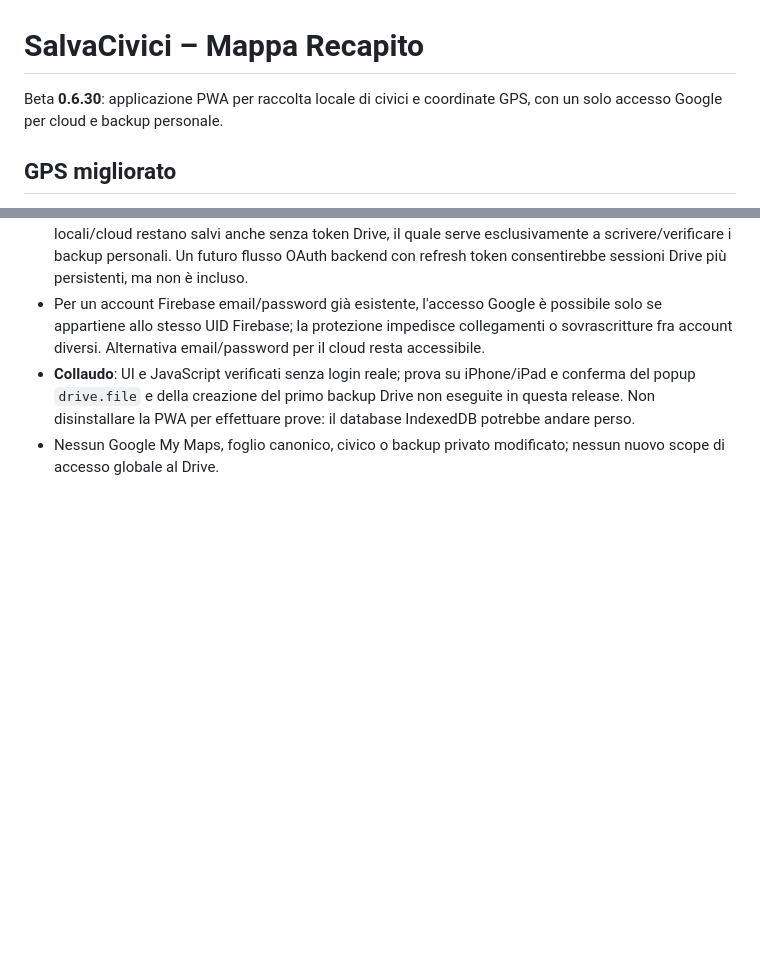
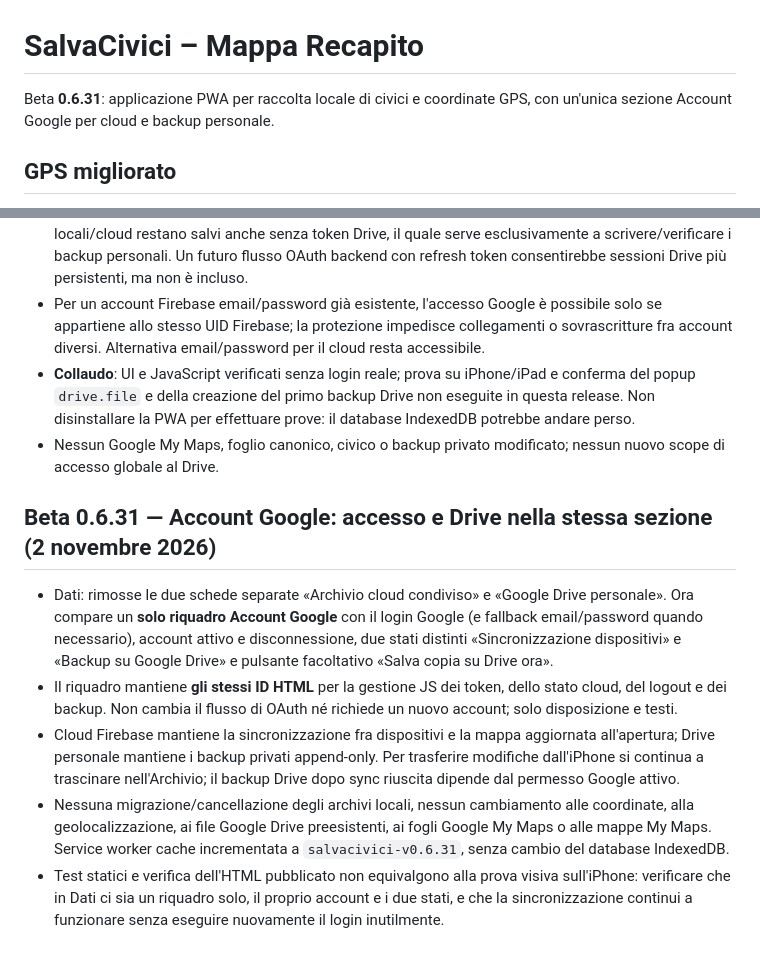
Before and after one commit to tetzuya84/salvacivici-mappa-recapito, a Markdown page: README.md, 2 parts joined by grey strips. Rendered like a GitHub page; blank space fills up the shorter version.

Commit message:
Document Beta 0.6.31 consolidated Google account screen and unchanged data handling

```diff
--- a/README.md
+++ b/README.md
@@ -1,6 +1,6 @@
 # SalvaCivici – Mappa Recapito
 
-Beta **0.6.30**: applicazione PWA per raccolta locale di civici e coordinate GPS, con un solo accesso Google per cloud e backup personale.
+Beta **0.6.31**: applicazione PWA per raccolta locale di civici e coordinate GPS, con un'unica sezione Account Google per cloud e backup personale.
 
 ## GPS migliorato
 
@@ -345,3 +345,11 @@ Questa è la **prima fase non distruttiva** della migrazione all'account Google
 - Per un account Firebase email/password già esistente, l'accesso Google è possibile solo se appartiene allo stesso UID Firebase; la protezione impedisce collegamenti o sovrascritture fra account diversi. Alternativa email/password per il cloud resta accessibile.
 - **Collaudo**: UI e JavaScript verificati senza login reale; prova su iPhone/iPad e conferma del popup `drive.file` e della creazione del primo backup Drive non eseguite in questa release. Non disinstallare la PWA per effettuare prove: il database IndexedDB potrebbe andare perso.
 - Nessun Google My Maps, foglio canonico, civico o backup privato modificato; nessun nuovo scope di accesso globale al Drive.
+
+## Beta 0.6.31 — Account Google: accesso e Drive nella stessa sezione (2 novembre 2026)
+
+- Dati: rimosse le due schede separate «Archivio cloud condiviso» e «Google Drive personale». Ora compare un **solo riquadro Account Google** con il login Google (e fallback email/password quando necessario), account attivo e disconnessione, due stati distinti «Sincronizzazione dispositivi» e «Backup su Google Drive» e pulsante facoltativo «Salva copia su Drive ora».
+- Il riquadro mantiene **gli stessi ID HTML** per la gestione JS dei token, dello stato cloud, del logout e dei backup. Non cambia il flusso di OAuth né richiede un nuovo account; solo disposizione e testi.
+- Cloud Firebase mantiene la sincronizzazione fra dispositivi e la mappa aggiornata all'apertura; Drive personale mantiene i backup privati append-only. Per trasferire modifiche dall'iPhone si continua a trascinare nell'Archivio; il backup Drive dopo sync riuscita dipende dal permesso Google attivo.
+- Nessuna migrazione/cancellazione degli archivi locali, nessun cambiamento alle coordinate, alla geolocalizzazione, ai file Google Drive preesistenti, ai fogli Google My Maps o alle mappe My Maps. Service worker cache incrementata a `salvacivici-v0.6.31`, senza cambio del database IndexedDB.
+- Test statici e verifica dell'HTML pubblicato non equivalgono alla prova visiva sull'iPhone: verificare che in Dati ci sia un riquadro solo, il proprio account e i due stati, e che la sincronizzazione continui a funzionare senza eseguire nuovamente il login inutilmente.
```
